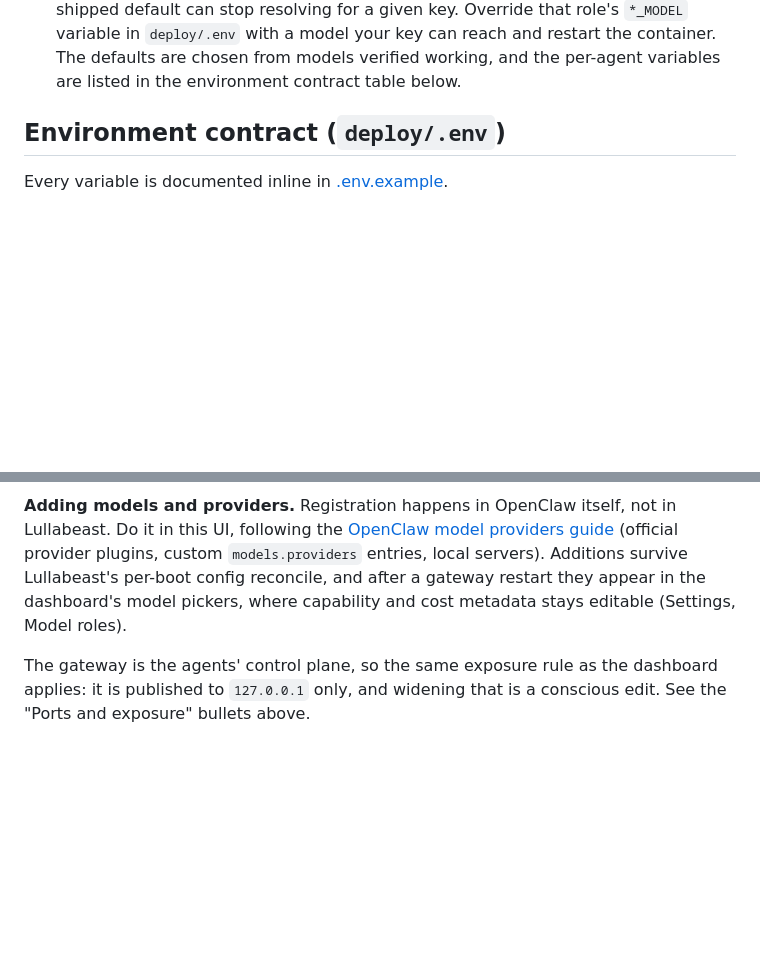
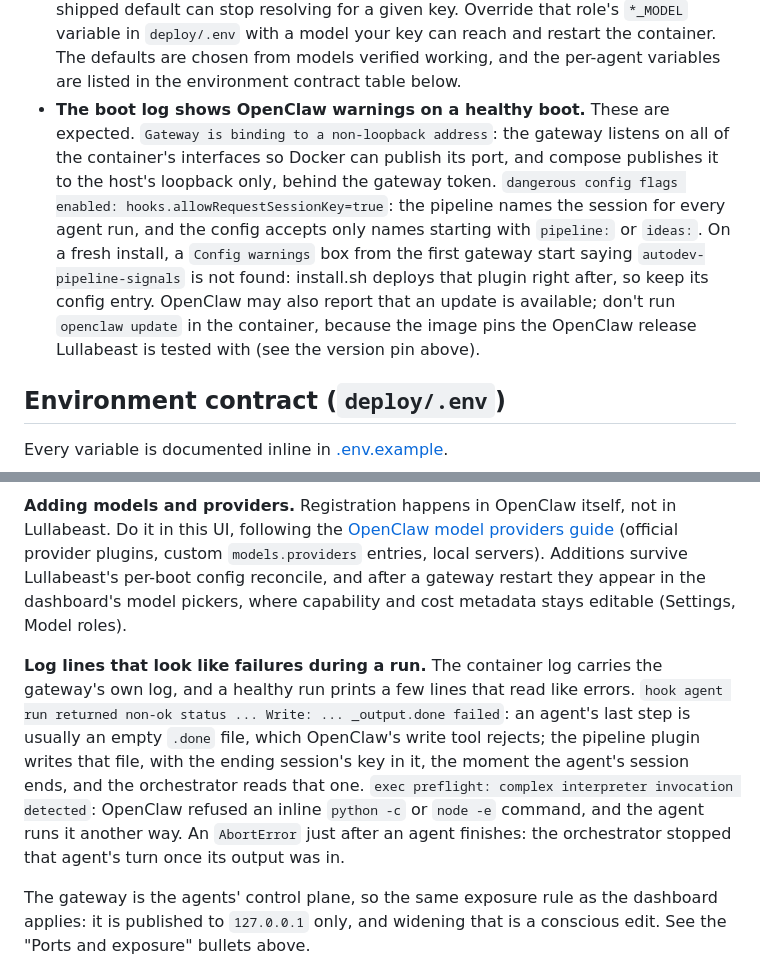
Before and after one commit to bigbraingoldfish/lullabeast, a Markdown page: deploy/README.md, 2 parts joined by grey strips. Drawn GitHub-style; blank space fills up the shorter version.

Commit message:
docs: explain the OpenClaw warnings a healthy Docker boot or run prints
A clean container boot still shows lines from OpenClaw itself that
look like problems: the gateway's non-loopback bind warning, its
"dangerous config flags enabled: hooks.allowRequestSessionKey=true"
security warning, on a fresh install the "plugin not found" box from
the bootstrap gateway, and, whenever a newer OpenClaw is out, a
notice to run `openclaw update`. A healthy run adds more: "hook agent
run returned non-ok status" for each agent whose last step (an
empty .done file) OpenClaw's write tool rejects, "exec preflight:
complex interpreter invocation detected" when an agent tries an
inline `python -c`, and an AbortError when the orchestrator reaps an
agent's turn after its output is in.

The deploy guide's first-boot troubleshooting now says why each boot
line is expected: the port is published to host loopback only behind
the gateway token, the hooks accept only pipeline: and ideas: session
keys, the plugin is deployed right after, and the image pins the
OpenClaw release Lullabeast is tested with, so updating OpenClaw in
the container is the wrong move. Its gateway section does the same
for the run lines, including that the plugin writes the session-keyed
.done the orchestrator reads when the agent's session ends.

The agents' instructions still ask for an empty sentinel, and this
leaves them so: a .done an agent wrote successfully would carry no
session key, so the guard that discards a replaced session's sentinel
could not judge it.

```diff
--- a/deploy/README.md
+++ b/deploy/README.md
@@ -171,6 +171,19 @@ Snake game): copy it into `./projects/` and follow "Your first run" in the
   and restart the container. The defaults are chosen from models verified
   working, and the per-agent variables are listed in the environment contract
   table below.
+- **The boot log shows OpenClaw warnings on a healthy boot.** These are
+  expected. `Gateway is binding to a non-loopback address`: the gateway
+  listens on all of the container's interfaces so Docker can publish its port,
+  and compose publishes it to the host's loopback only, behind the gateway
+  token. `dangerous config flags enabled: hooks.allowRequestSessionKey=true`:
+  the pipeline names the session for every agent run, and the config accepts
+  only names starting with `pipeline:` or `ideas:`. On a fresh install, a
+  `Config warnings` box from the first gateway start saying
+  `autodev-pipeline-signals` is not found: install.sh deploys that plugin right
+  after, so keep its config entry. OpenClaw may also report that an update is
+  available; don't run `openclaw update` in the container, because the image
+  pins the OpenClaw release Lullabeast is tested with (see the version pin
+  above).
 
 ## Environment contract (`deploy/.env`)
 
@@ -542,6 +555,17 @@ Additions survive Lullabeast's per-boot config reconcile, and after a gateway
 restart they appear in the dashboard's model pickers, where capability and
 cost metadata stays editable (Settings, Model roles).
 
+**Log lines that look like failures during a run.** The container log carries
+the gateway's own log, and a healthy run prints a few lines that read like
+errors. `hook agent run returned non-ok status ... Write: ... _output.done
+failed`: an agent's last step is usually an empty `.done` file, which
+OpenClaw's write tool rejects; the pipeline plugin writes that file, with the
+ending session's key in it, the moment the agent's session ends, and the
+orchestrator reads that one. `exec preflight: complex interpreter invocation
+detected`: OpenClaw refused an inline `python -c` or `node -e` command, and the
+agent runs it another way. An `AbortError` just after an agent finishes: the
+orchestrator stopped that agent's turn once its output was in.
+
 The gateway is the agents' control plane, so the same exposure rule as the
 dashboard applies: it is published to `127.0.0.1` only, and widening that is a
 conscious edit. See the "Ports and exposure" bullets above.
```
Also changed, not shown: CHANGELOG.md (+1 -0 lines).
